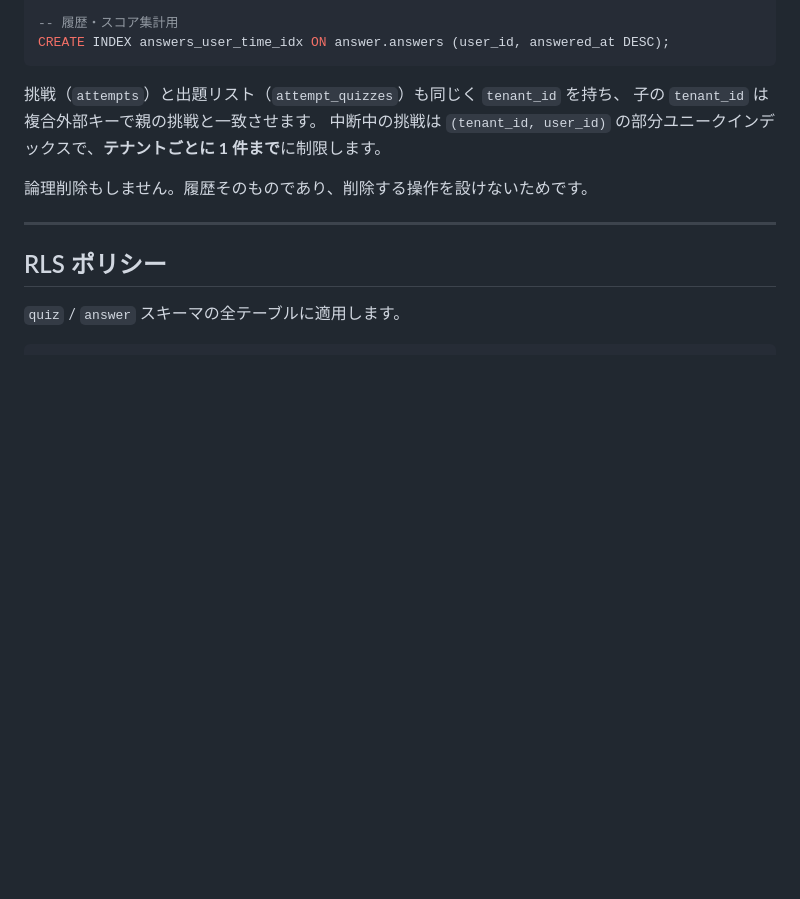
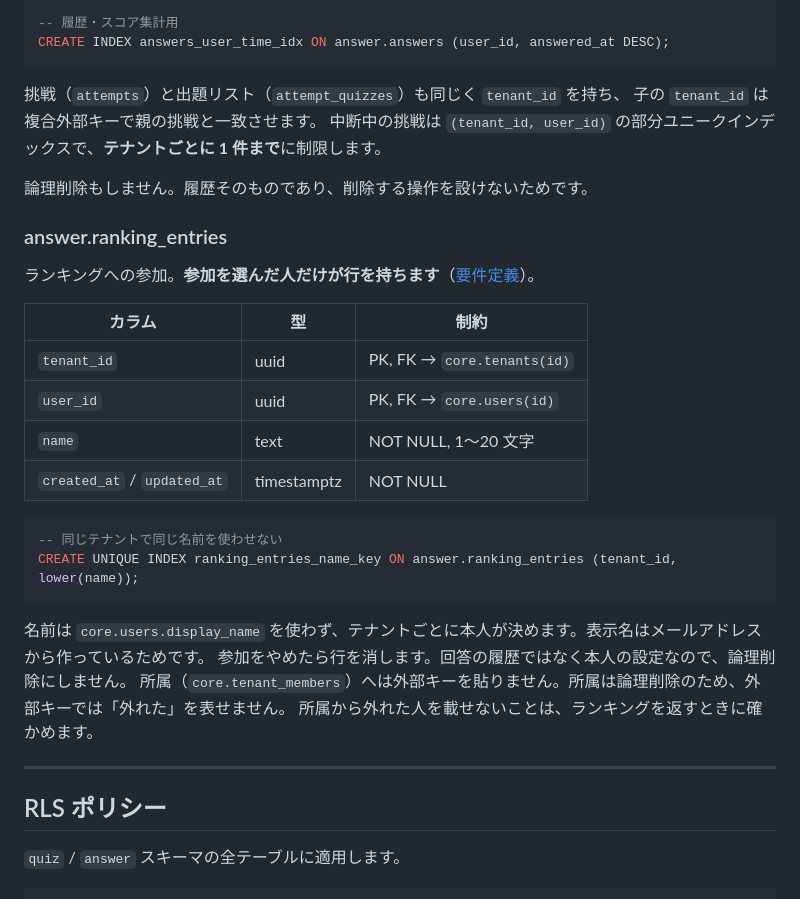
Before and after one commit to fujitamasayoshi0402/quiz-app, a Markdown page: docs/db-schema.md, the part around the change. Rendered like a GitHub page; blank space fills up the shorter version.

````diff
--- a/docs/db-schema.md
+++ b/docs/db-schema.md
@@ -349,6 +349,27 @@ CREATE INDEX answers_user_time_idx ON answer.answers (user_id, answered_at DESC)
 
 論理削除もしません。履歴そのものであり、削除する操作を設けないためです。
 
+### answer.ranking_entries
+
+ランキングへの参加。**参加を選んだ人だけが行を持ちます**（[要件定義](requirements.md#ランキングphase-4)）。
+
+| カラム | 型 | 制約 |
+| --- | --- | --- |
+| `tenant_id` | uuid | PK, FK → `core.tenants(id)` |
+| `user_id` | uuid | PK, FK → `core.users(id)` |
+| `name` | text | NOT NULL, 1〜20 文字 |
+| `created_at` / `updated_at` | timestamptz | NOT NULL |
+
+```sql
+-- 同じテナントで同じ名前を使わせない
+CREATE UNIQUE INDEX ranking_entries_name_key ON answer.ranking_entries (tenant_id, lower(name));
+```
+
+名前は `core.users.display_name` を使わず、テナントごとに本人が決めます。表示名はメールアドレスから作っているためです。
+参加をやめたら行を消します。回答の履歴ではなく本人の設定なので、論理削除にしません。
+所属（`core.tenant_members`）へは外部キーを貼りません。所属は論理削除のため、外部キーでは「外れた」を表せません。
+所属から外れた人を載せないことは、ランキングを返すときに確かめます。
+
 ---
 
 ## RLS ポリシー
````
Also changed, not shown: docs/ROADMAP.md (+1 -1 lines), docs/requirements.md (+10 -8 lines).
